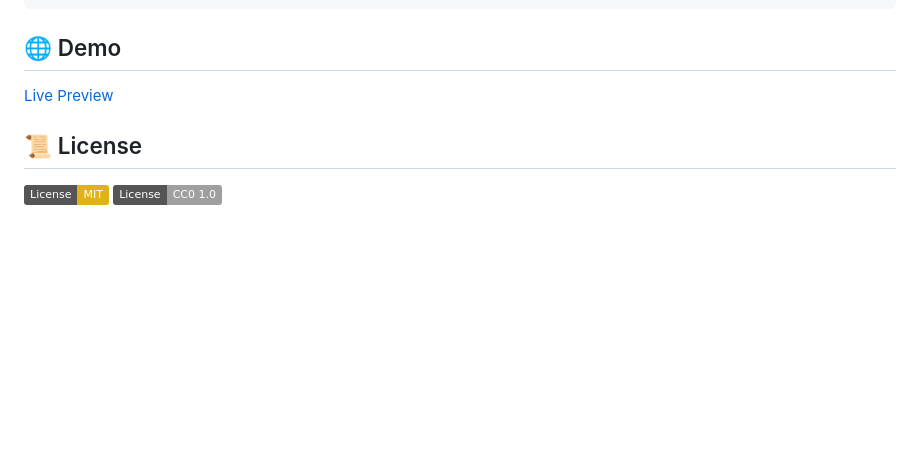
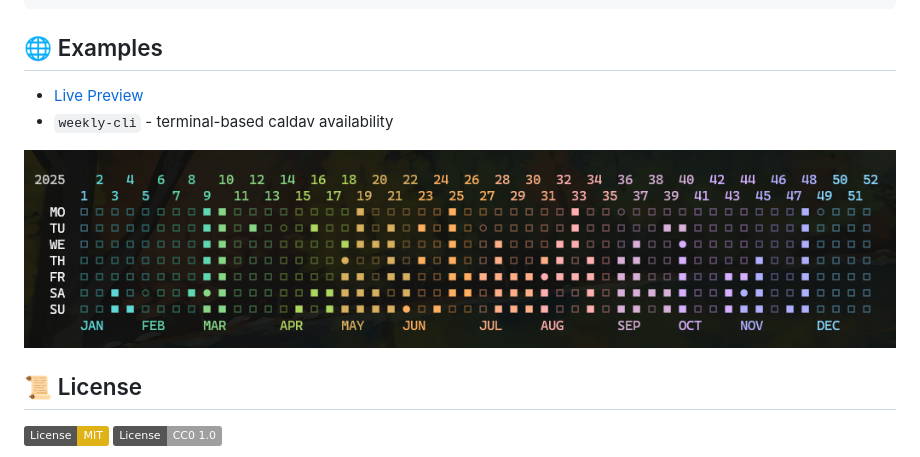
Before and after one commit to gurki/juniro, a Markdown page: README.md, the part around the change printed below. GitHub-like rendering; pictures changed too: img/2025-07-24_first-caldav.png (added); badges without logos; blank space fills up the shorter version.

Commit message:
Add weekly-cli example

````diff
--- a/README.md
+++ b/README.md
@@ -58,8 +58,11 @@ body {
 ```
 
 
-## 🌐 Demo
-[Live Preview](https://gurki.github.io/juniro/)
+## 🌐 Examples
+- [Live Preview](https://gurki.github.io/juniro/)
+- `weekly-cli` - terminal-based caldav availability
+
+![weekly-cli](img/2025-07-24_first-caldav.png)
 
 
 ## 📜 License
````
Also changed, not shown: other parts of README.md (+1 -1 lines).
